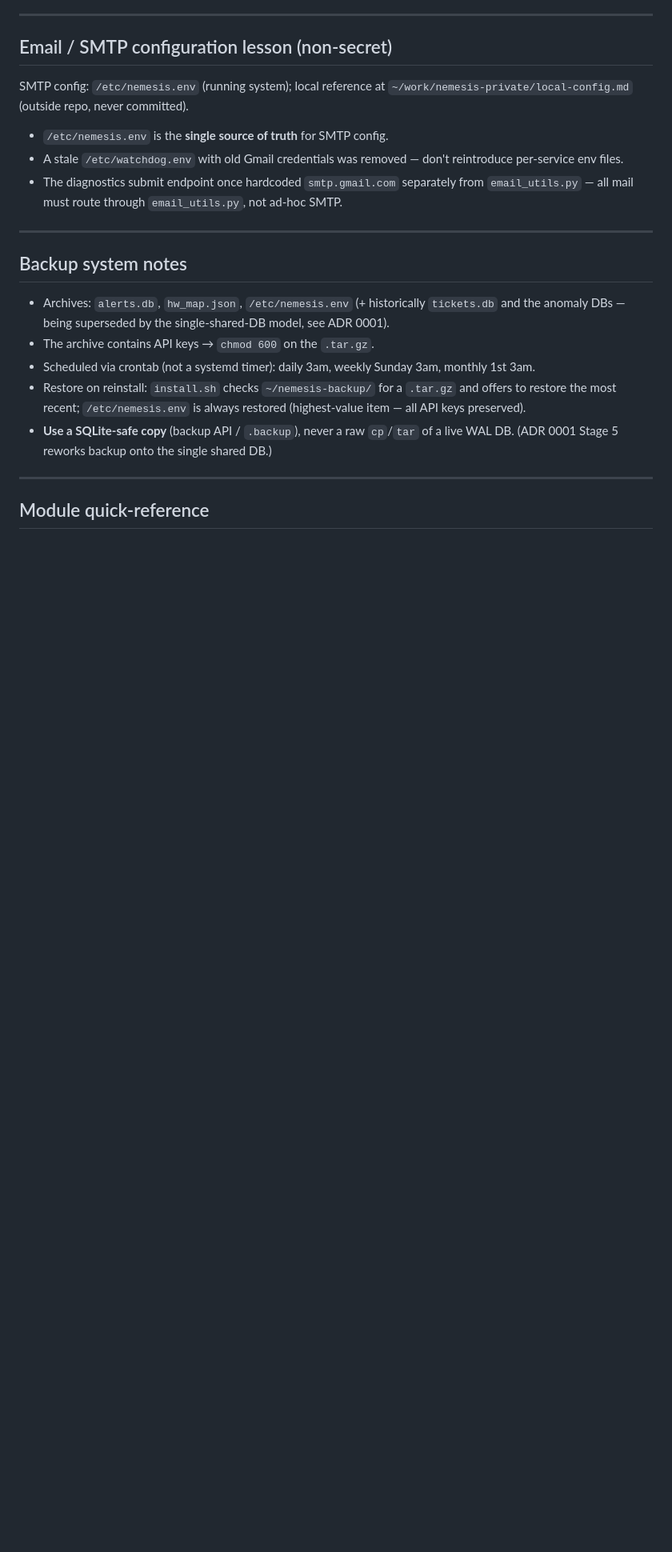
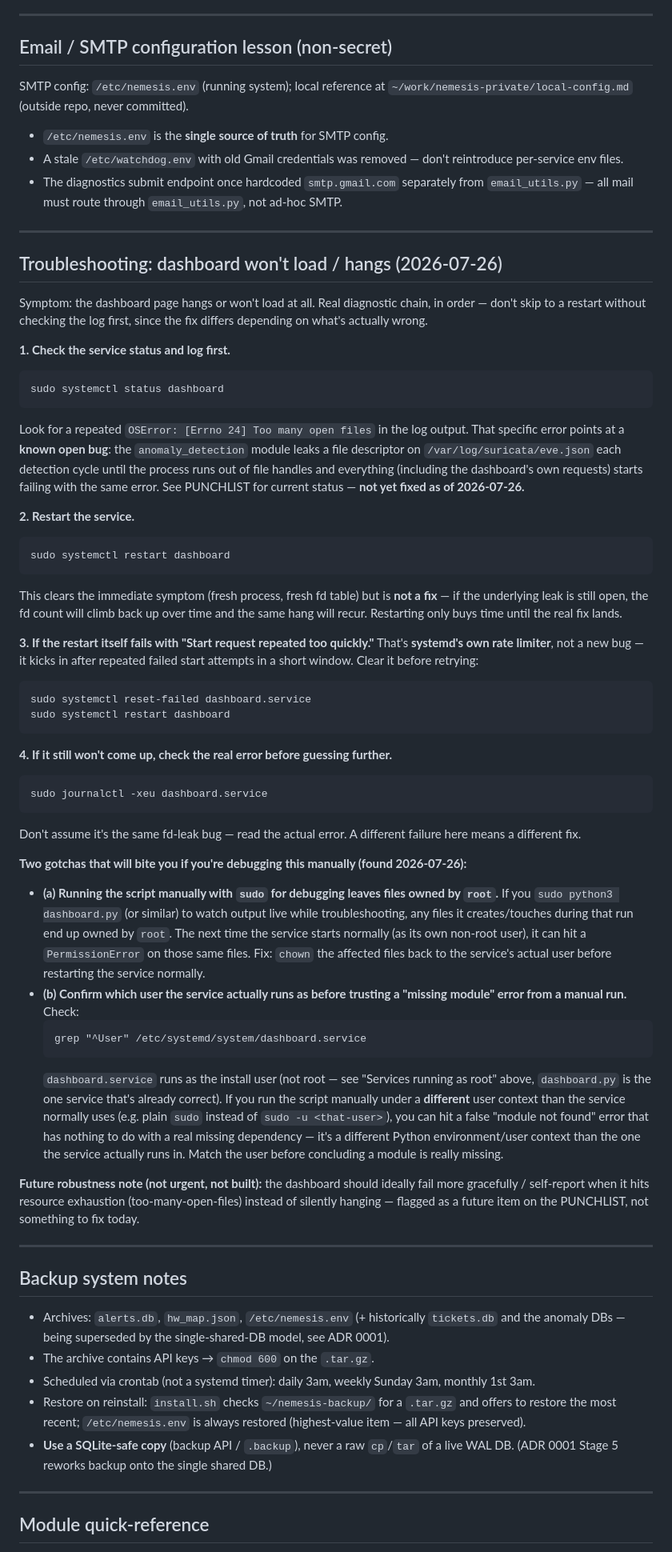
Before and after one commit to nemesis981/dashboard, a Markdown page: docs/reference/operational-notes.md, the part around the change. Shown at 80% size. Drawn GitHub-style; blank space fills up the shorter version.

Commit message:
docs: fd-leak troubleshooting guide + PUNCHLIST entry (dashboard hang)
Confirmed the anomaly_detection fd-leak on /var/log/suricata/eve.json has not
been fixed yet (live journalctl evidence, no code change since 931aab8) --
tracked as a new open [FIX-NOW] PUNCHLIST item rather than marked done.
Documents the real diagnostic chain for a hanging/unloadable dashboard
(check the log before restarting, systemd's rate limiter vs a new bug,
journalctl for anything else) plus two debugging gotchas from today: root-
owned files left behind by a manual sudo run, and confirming the service's
actual user before trusting a manual run's "module not found" error.

````diff
--- a/docs/reference/operational-notes.md
+++ b/docs/reference/operational-notes.md
@@ -101,6 +101,72 @@ SMTP config: `/etc/nemesis.env` (running system); local reference at
 
 ---
 
+## Troubleshooting: dashboard won't load / hangs (2026-07-26)
+
+Symptom: the dashboard page hangs or won't load at all. Real diagnostic chain, in order —
+don't skip to a restart without checking the log first, since the fix differs depending on
+what's actually wrong.
+
+**1. Check the service status and log first.**
+```
+sudo systemctl status dashboard
+```
+Look for a repeated `OSError: [Errno 24] Too many open files` in the log output. That
+specific error points at a **known open bug**: the `anomaly_detection` module leaks a file
+descriptor on `/var/log/suricata/eve.json` each detection cycle until the process runs out
+of file handles and everything (including the dashboard's own requests) starts failing with
+the same error. See PUNCHLIST for current status — **not yet fixed as of 2026-07-26.**
+
+**2. Restart the service.**
+```
+sudo systemctl restart dashboard
+```
+This clears the immediate symptom (fresh process, fresh fd table) but is **not a fix** —
+if the underlying leak is still open, the fd count will climb back up over time and the
+same hang will recur. Restarting only buys time until the real fix lands.
+
+**3. If the restart itself fails with "Start request repeated too quickly."**
+That's **systemd's own rate limiter**, not a new bug — it kicks in after repeated failed
+start attempts in a short window. Clear it before retrying:
+```
+sudo systemctl reset-failed dashboard.service
+sudo systemctl restart dashboard
+```
+
+**4. If it still won't come up, check the real error before guessing further.**
+```
+sudo journalctl -xeu dashboard.service
+```
+Don't assume it's the same fd-leak bug — read the actual error. A different failure here
+means a different fix.
+
+**Two gotchas that will bite you if you're debugging this manually (found 2026-07-26):**
+
+- **(a) Running the script manually with `sudo` for debugging leaves files owned by
+  `root`.** If you `sudo python3 dashboard.py` (or similar) to watch output live while
+  troubleshooting, any files it creates/touches during that run end up owned by `root`.
+  The next time the service starts normally (as its own non-root user), it can hit a
+  `PermissionError` on those same files. Fix: `chown` the affected files back to the
+  service's actual user before restarting the service normally.
+- **(b) Confirm which user the service actually runs as before trusting a "missing
+  module" error from a manual run.** Check:
+  ```
+  grep "^User" /etc/systemd/system/dashboard.service
+  ```
+  `dashboard.service` runs as the install user (not root — see "Services running as root"
+  above, `dashboard.py` is the one service that's already correct). If you run the script
+  manually under a **different** user context than the service normally uses (e.g. plain
+  `sudo` instead of `sudo -u <that-user>`), you can hit a false "module not found" error
+  that has nothing to do with a real missing dependency — it's a different Python
+  environment/user context than the one the service actually runs in. Match the user
+  before concluding a module is really missing.
+
+**Future robustness note (not urgent, not built):** the dashboard should ideally fail more
+gracefully / self-report when it hits resource exhaustion (too-many-open-files) instead of
+silently hanging — flagged as a future item on the PUNCHLIST, not something to fix today.
+
+---
+
 ## Backup system notes
 
 - Archives: `alerts.db`, `hw_map.json`, `/etc/nemesis.env` (+ historically `tickets.db` and
````
Also changed, not shown: PUNCHLIST.md (+13 -0 lines), docs/OPERATION.md (+5 -0 lines).
